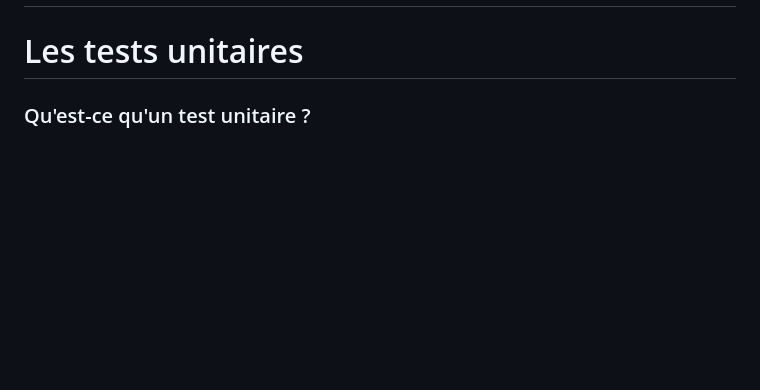
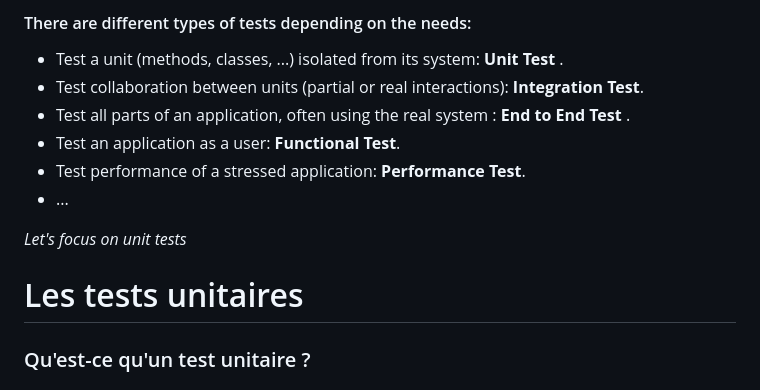
Before and after one commit to pitchart/dawin-software-craftsmanship, a Markdown page: slides/03_pratiques_test.md, the part around one of its changes. GitHub-like rendering; blank space fills up the shorter version.

Commit message:
feat(slides): updates tests practices pages

```diff
--- a/slides/03_pratiques_test.md
+++ b/slides/03_pratiques_test.md
@@ -23,4 +22,16 @@
 
+#### There are different types of tests depending on the needs:
+
+- Test a unit (methods, classes, ...) isolated from its system: **Unit Test** <!-- .element: class="highlight highlight-pink" -->.
+- Test collaboration between units (partial or real interactions): **Integration Test**<!-- .element: class="highlight highlight-pink" -->.
+- Test all parts of an application, often using the real system : **End to End Test** <!-- .element: class="highlight highlight-pink" -->.
+- Test an application as a user: **Functional Test**<!-- .element: class="highlight highlight-pink" -->.
+- Test performance of a stressed application: **Performance Test**<!-- .element: class="highlight highlight-pink" -->.
+- ...
+
+*Let's focus on unit tests*
+
+<!-- .element: class="arrow arrow-pink mtl" -->
 
 
 
```
Also changed, not shown: other parts of slides/03_pratiques_test.md (+1 -2 lines).
